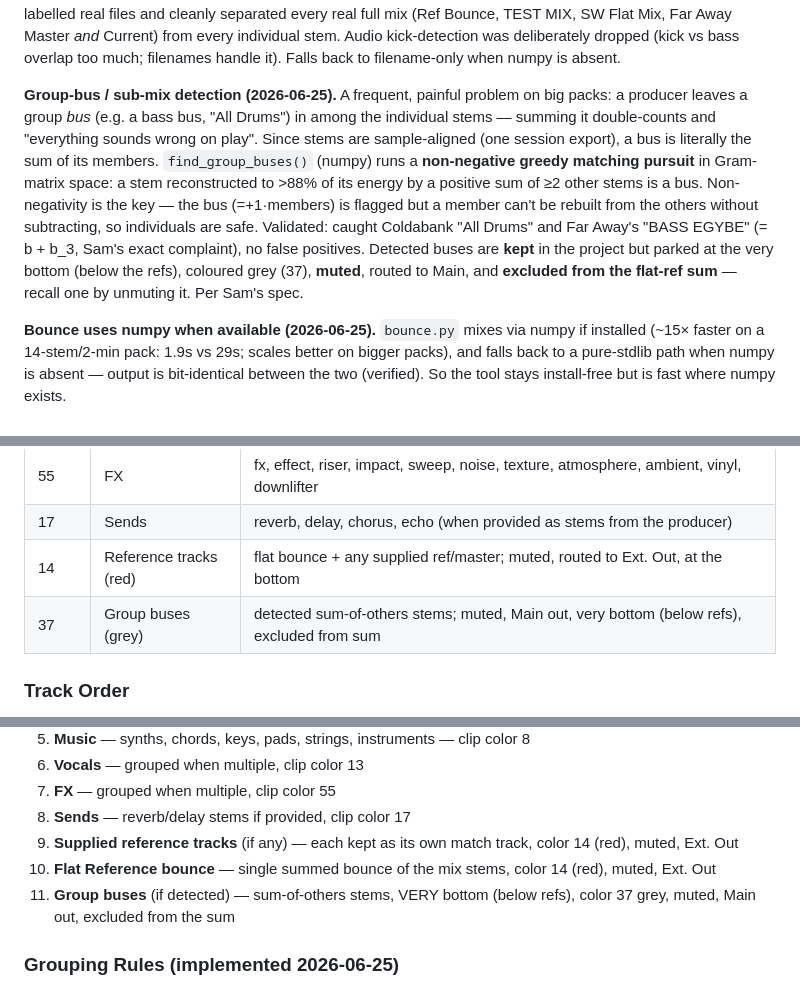
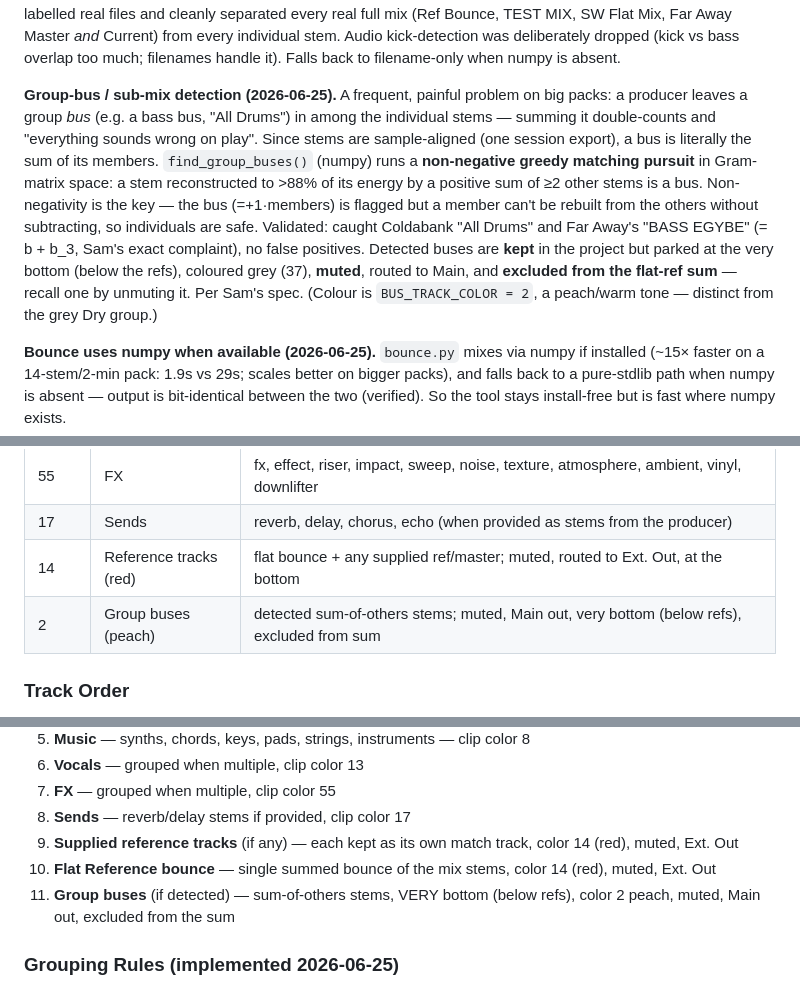
Before and after one commit to Willzy14/Ableton-Project-Setup, a Markdown page: Documentation/AI_CONTEXT.md, 3 parts joined by grey strips. Rendered like a GitHub page.

Commit message:
docs: audit quick-win batch + bus-colour correction (peach 2, not grey 37)
Co-Authored-By: Claude Opus 4.8 <noreply@anthropic.com>

```diff
--- a/Documentation/AI_CONTEXT.md
+++ b/Documentation/AI_CONTEXT.md
@@ -120,7 +122,7 @@ Suite is 17/17 across all four fixes. Housekeeping: removed two stray `AI_CONTEX
 
 **Classifier hardening + audio-content analysis (2026-06-25).** A test batch of 5 random finished mixes exposed two real gaps on messy packs: (1) full mixes/masters named cryptically (e.g. "Current", "(TEST MIX)") were classified as music and **summed into the flat ref**, polluting it (Far Away bounce peaked 3.85); (2) a kick named just "K" wasn't recognised. Fixes: added filename patterns (`TEST MIX`/`ROUGH MIX`/`SCRATCH MIX`→reference; `K`/`KCK`→kick), and a new **`stem_analysis.py`** (numpy FFT) that, when a filename can't place a music/unclassified file, decides if the audio is a full mix and if so moves it to references (out of the sum). The full-mix rule — **crest ≤ 5 (mastered-loud) + 6+ active bands (broadband) + sustain ≥ 0.6** — was tuned against labelled real files and cleanly separated every real full mix (Ref Bounce, TEST MIX, SW Flat Mix, Far Away Master *and* Current) from every individual stem. Audio kick-detection was deliberately dropped (kick vs bass overlap too much; filenames handle it). Falls back to filename-only when numpy is absent.
 
-**Group-bus / sub-mix detection (2026-06-25).** A frequent, painful problem on big packs: a producer leaves a group *bus* (e.g. a bass bus, "All Drums") in among the individual stems — summing it double-counts and "everything sounds wrong on play". Since stems are sample-aligned (one session export), a bus is literally the sum of its members. `find_group_buses()` (numpy) runs a **non-negative greedy matching pursuit** in Gram-matrix space: a stem reconstructed to >88% of its energy by a positive sum of ≥2 other stems is a bus. Non-negativity is the key — the bus (=+1·members) is flagged but a member can't be rebuilt from the others without subtracting, so individuals are safe. Validated: caught Coldabank "All Drums" and Far Away's "BASS EGYBE" (= b + b_3, Sam's exact complaint), no false positives. Detected buses are **kept** in the project but parked at the very bottom (below the refs), coloured grey (37), **muted**, routed to Main, and **excluded from the flat-ref sum** — recall one by unmuting it. Per Sam's spec.
+**Group-bus / sub-mix detection (2026-06-25).** A frequent, painful problem on big packs: a producer leaves a group *bus* (e.g. a bass bus, "All Drums") in among the individual stems — summing it double-counts and "everything sounds wrong on play". Since stems are sample-aligned (one session export), a bus is literally the sum of its members. `find_group_buses()` (numpy) runs a **non-negative greedy matching pursuit** in Gram-matrix space: a stem reconstructed to >88% of its energy by a positive sum of ≥2 other stems is a bus. Non-negativity is the key — the bus (=+1·members) is flagged but a member can't be rebuilt from the others without subtracting, so individuals are safe. Validated: caught Coldabank "All Drums" and Far Away's "BASS EGYBE" (= b + b_3, Sam's exact complaint), no false positives. Detected buses are **kept** in the project but parked at the very bottom (below the refs), coloured grey (37), **muted**, routed to Main, and **excluded from the flat-ref sum** — recall one by unmuting it. Per Sam's spec. (Colour is `BUS_TRACK_COLOR = 2`, a peach/warm tone — distinct from the grey Dry group.)
 
 **Bounce uses numpy when available (2026-06-25).** `bounce.py` mixes via numpy if installed (~15× faster on a 14-stem/2-min pack: 1.9s vs 29s; scales better on bigger packs), and falls back to a pure-stdlib path when numpy is absent — output is bit-identical between the two (verified). So the tool stays install-free but is fast where numpy exists.
 
@@ -181,7 +183,7 @@ Suite is 17/17 across all four fixes. Housekeeping: removed two stray `AI_CONTEX
 | 55 | FX | fx, effect, riser, impact, sweep, noise, texture, atmosphere, ambient, vinyl, downlifter |
 | 17 | Sends | reverb, delay, chorus, echo (when provided as stems from the producer) |
 | 14 | Reference tracks (red) | flat bounce + any supplied ref/master; muted, routed to Ext. Out, at the bottom |
-| 37 | Group buses (grey) | detected sum-of-others stems; muted, Main out, very bottom (below refs), excluded from sum |
+| 2 | Group buses (peach) | detected sum-of-others stems; muted, Main out, very bottom (below refs), excluded from sum |
 
 ### Track Order
 1. **Session Time** — always first, track color 27, HOFA Project Time plugin, no audio
@@ -194,7 +196,7 @@ Suite is 17/17 across all four fixes. Housekeeping: removed two stray `AI_CONTEX
 8. **Sends** — reverb/delay stems if provided, clip color 17
 9. **Supplied reference tracks** (if any) — each kept as its own match track, color 14 (red), muted, Ext. Out
 10. **Flat Reference bounce** — single summed bounce of the mix stems, color 14 (red), muted, Ext. Out
-11. **Group buses** (if detected) — sum-of-others stems, VERY bottom (below refs), color 37 grey, muted, Main out, excluded from the sum
+11. **Group buses** (if detected) — sum-of-others stems, VERY bottom (below refs), color 2 peach, muted, Main out, excluded from the sum
 
 ### Grouping Rules (implemented 2026-06-25)
 - **Group when 2+ stems** in a *groupable* category: drums, bass, music, vocals, fx (`CATEGORIES[cat]["group"]`). Group is audible, routed to Main, expanded, coloured with the category colour.
```
Also changed, not shown: other parts of Documentation/AI_CONTEXT.md (+2 -0 lines), .github/ai-activity-log.md (+1 -0 lines).
